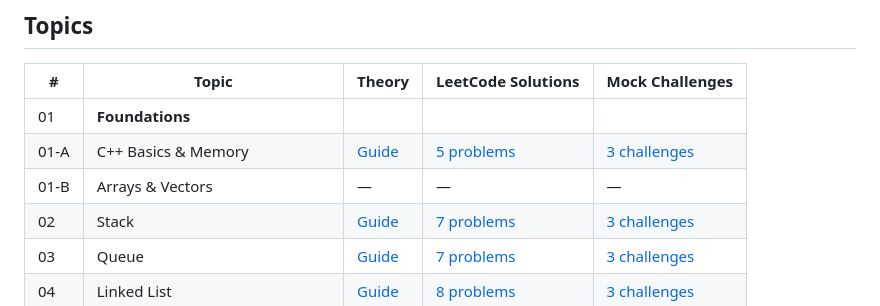
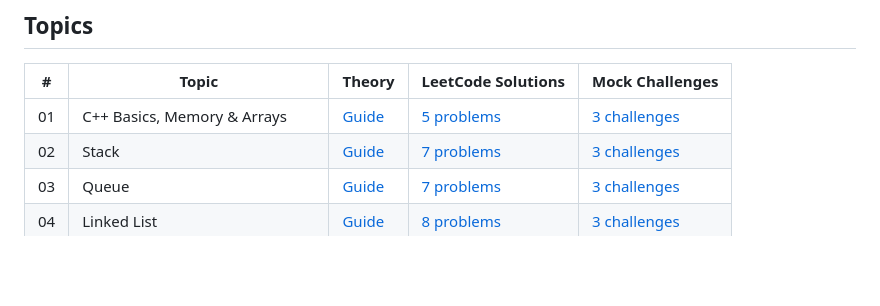
Before and after one commit to KSpirin/DATA-STRUCTURE-101, a Markdown page: README.md, the part around the change. Rendered like a GitHub page; blank space fills up the shorter version.

Commit message:
mod readme

```diff
--- a/README.md
+++ b/README.md
@@ -32,9 +32,7 @@ Built to score 100/100 — and structured to be useful for anyone learning the s
 
 | # | Topic | Theory | LeetCode Solutions | Mock Challenges |
 |---|-------|--------|-------------------|-----------------|
-| 01 | **Foundations** | | | |
-| 01-A | C++ Basics & Memory | [Guide](everything_you_should_know/01_CPP.md) | [5 problems](leetcode/01_CPP/) | [3 challenges](mimi_exam/01_CPP/) |
-| 01-B | Arrays & Vectors | — | — | — |
+| 01 | C++ Basics, Memory & Arrays | [Guide](everything_you_should_know/01_CPP.md) | [5 problems](leetcode/01_CPP/) | [3 challenges](mimi_exam/01_CPP/) |
 | 02 | Stack | [Guide](everything_you_should_know/02_STACK.md) | [7 problems](leetcode/02_STACK/) | [3 challenges](mimi_exam/02_STACK/) |
 | 03 | Queue | [Guide](everything_you_should_know/03_QUEUE.md) | [7 problems](leetcode/03_QUEUE/) | [3 challenges](mimi_exam/03_QUEUE/) |
 | 04 | Linked List | [Guide](everything_you_should_know/04_LINKED_LIST.md) | [8 problems](leetcode/04_LINKED_LIST/) | [3 challenges](mimi_exam/04_LINKED_LIST/) |
```
